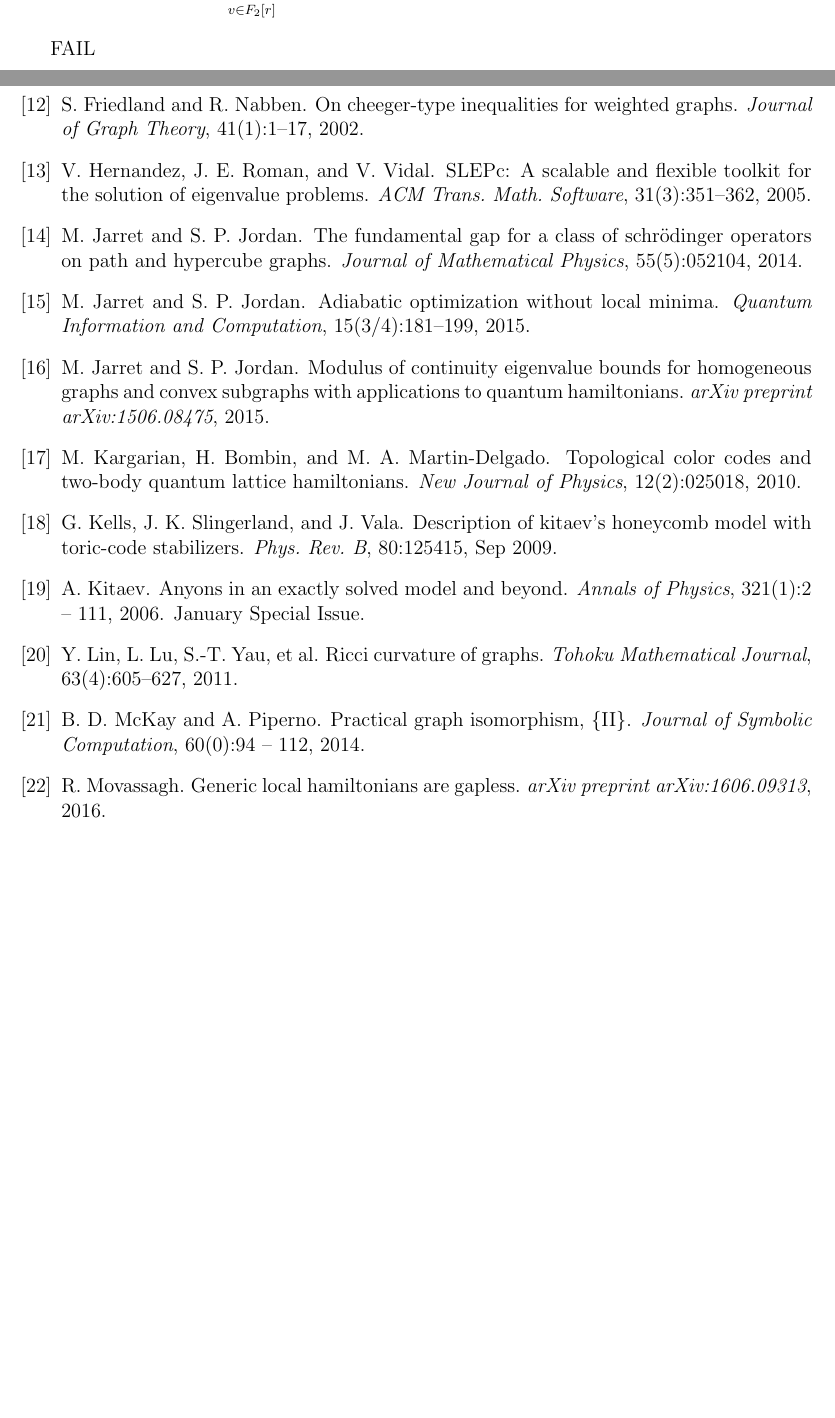
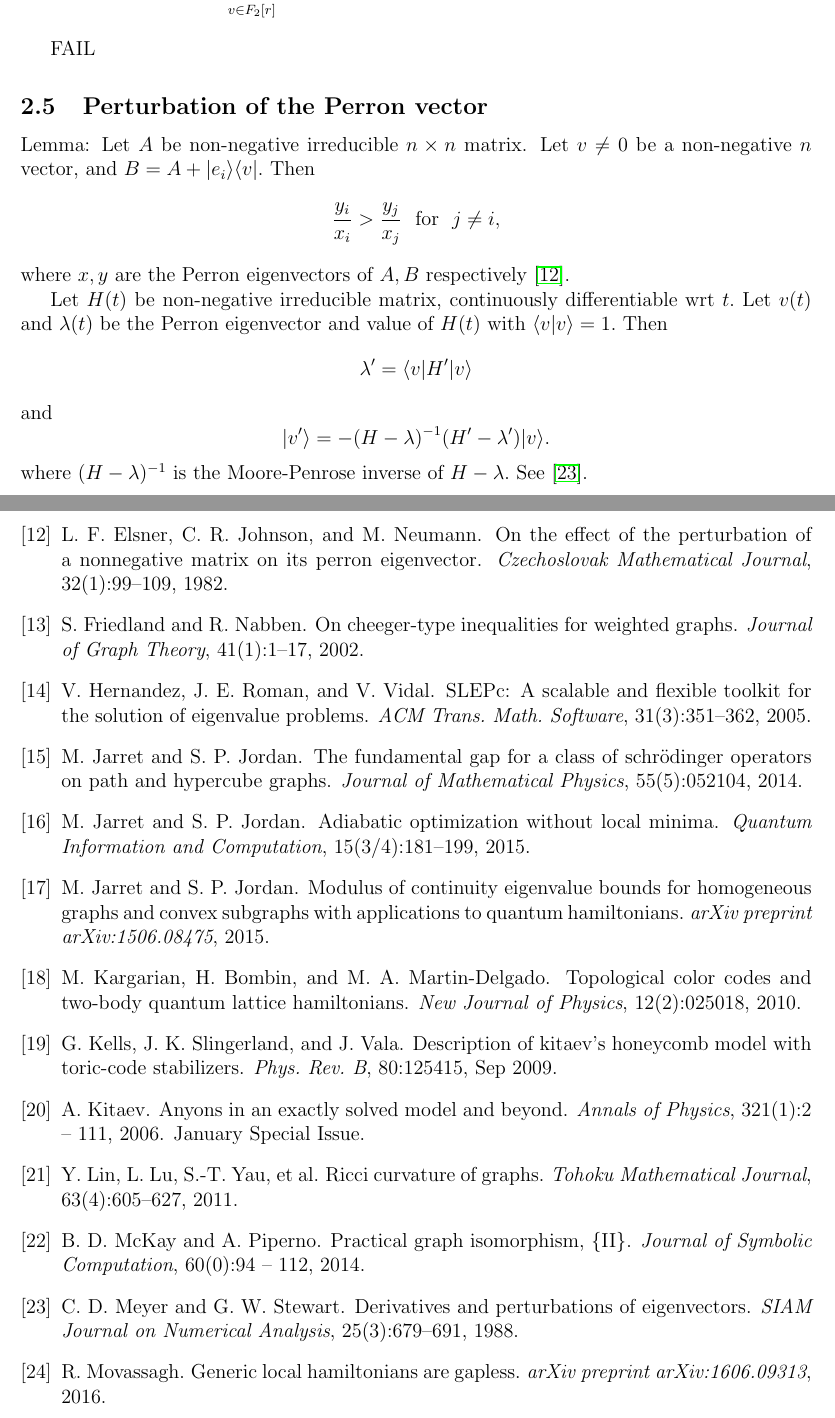
Before and after one commit to punkdit/spectrum2015, a LaTeX paper (repr.tex, which reads refs.bib): two parts of pages 25 and 31 of 32 before the commit and two parts of pages 25 and 32 of 32 after it, joined at a grey line, cut so that both start at the same text, the shorter picture padded with empty space. Compiled offline with pdfLaTeX.

Commit message:
commit edits

```diff
--- a/refs.bib
+++ b/refs.bib
@@ -772,3 +772,26 @@ Doi = {10.1063/1.2731356},
   year={2012},
   publisher={e-print}
 }
+
+
+@article{Meyer1988,
+  title={Derivatives and perturbations of eigenvectors},
+  author={Meyer, Carl D and Stewart, Gilbert W},
+  journal={SIAM Journal on Numerical Analysis},
+  volume={25},
+  number={3},
+  pages={679--691},
+  year={1988},
+  publisher={SIAM}
+}
+
+@article{Elsner1982,
+  title={On the effect of the perturbation of a nonnegative matrix on its Perron eigenvector},
+  author={Elsner, Ludwig F and Johnson, Christopher R and Neumann, M},
+  journal={Czechoslovak Mathematical Journal},
+  volume={32},
+  number={1},
+  pages={99--109},
+  year={1982},
+  publisher={Institute of Mathematics, Academy of Sciences of the Czech Republic}
+}
--- a/repr.tex
+++ b/repr.tex
@@ -1834,6 +1834,37 @@ Recall that we identified the bases of these two Hamiltonian blocks.
 \end{align*}
 
 FAIL
+
+%%%%%%%%%%%%%%%%%%%%%%%%%%%%%%%%%%%%%%%%%%%%%%%%%%%%%%%%%%%%%%%%%%%%%%%%%%%%%%%
+%
+
+\subsection{Perturbation of the Perron vector}
+
+Lemma:
+Let $A$ be non-negative irreducible $n\times n$ matrix.
+Let $v\ne 0$ be a non-negative $n$ vector, and $B = A + \ket{e_i}\bra{v}.$
+Then
+$$
+\frac{y_i}{x_i} > \frac{y_j}{x_j} \ \ \mbox{for}\ \ j \ne i,
+$$
+where $x, y$ are the Perron eigenvectors of $A, B$ respectively
+\cite{Elsner1982}.
+
+Let $H(t)$ be non-negative irreducible matrix, continuously
+differentiable wrt $t.$
+Let $v(t)$ and $\lambda(t)$ be the Perron eigenvector and value of $H(t)$
+with $\braket{v}{v}=1.$
+Then
+$$
+    \lambda' = \bra{v}H'\ket{v}
+$$
+and
+$$
+    \ket{v'} = -(H-\lambda)^{-1}(H' - \lambda')\ket{v}.
+$$
+where $(H-\lambda)^{-1}$ is the Moore-Penrose inverse of $H-\lambda.$ See \cite{Meyer1988}.
+
+
 
 %%%%%%%%%%%%%%%%%%%%%%%%%%%%%%%%%%%%%%%%%%%%%%%%%%%%%%%%%%%%%%%%%%%%%%%%%%%%%%%
 %
```
Also changed, not shown: repr.tex (2 more changed lines), 3 other files.
